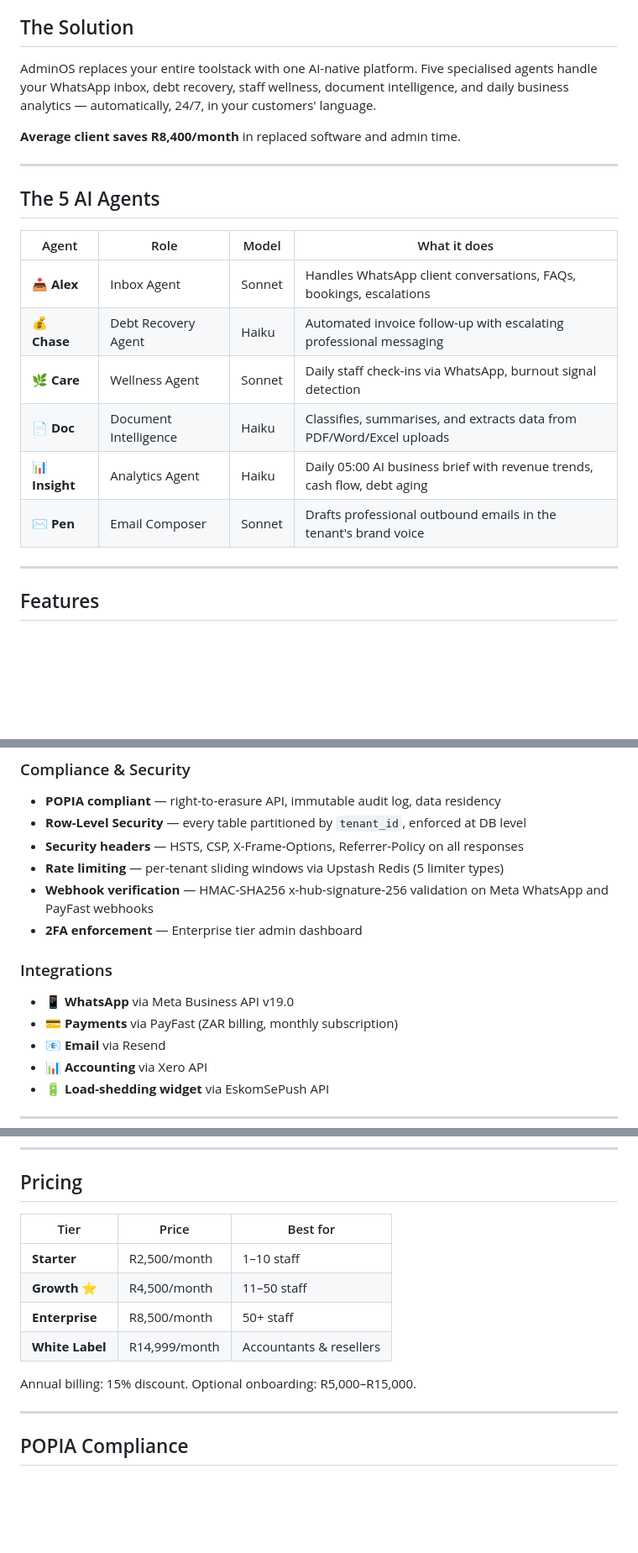
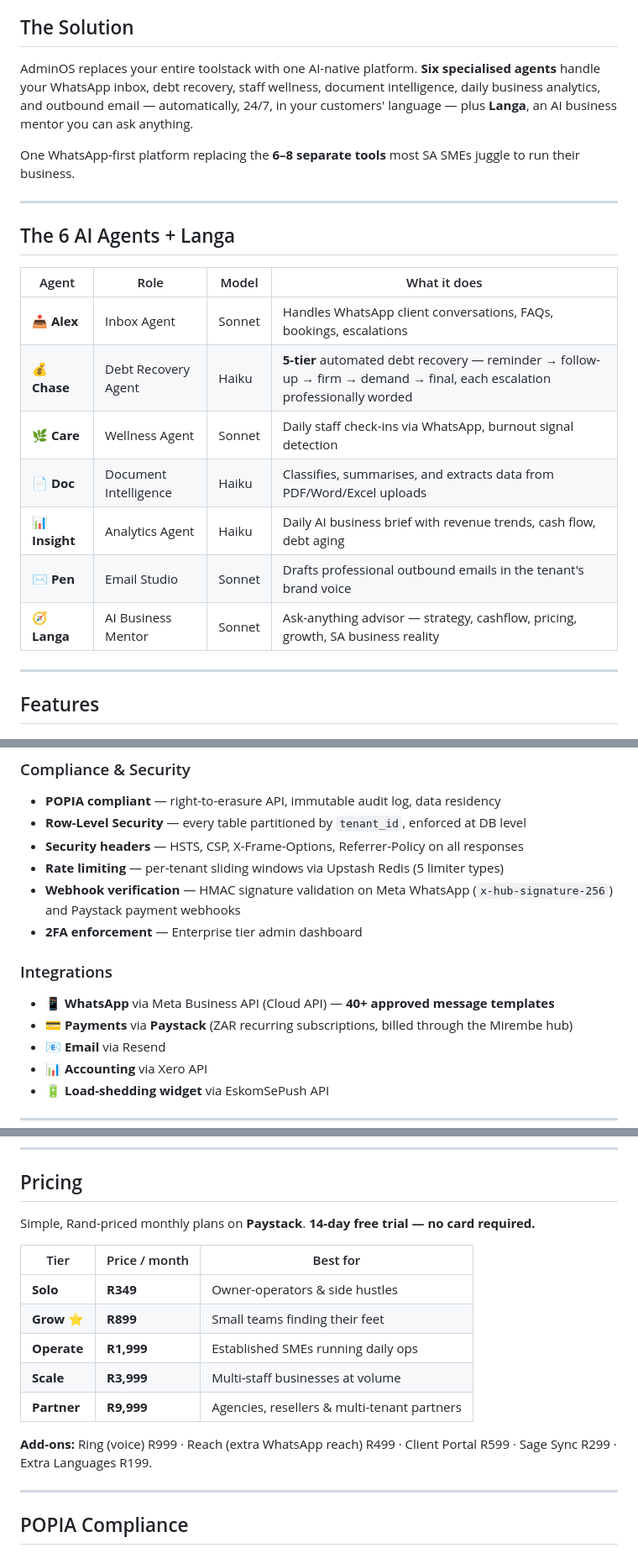
Before and after one commit to Nanda-Regine/AdminOS, a Markdown page: README.md, 3 parts joined by grey strips. Shown at 84% size. GitHub-like rendering; blank space fills up the shorter version.

Commit message:
docs: correct README agents, pricing & payment gateway
6 agents + Langa (was 5); Chase = 5-tier debt recovery; pricing
R349-R9,999 on Paystack (was R2,500-R14,999 PayFast); removed the
unverified savings claim; 40+ WhatsApp templates.

Co-Authored-By: Claude Opus 4.8 (1M context) <noreply@anthropic.com>

```diff
--- a/README.md
+++ b/README.md
@@ -20,22 +20,23 @@ South African SMEs pay for 6–8 separate tools and still rely on WhatsApp group
 
 ## The Solution
 
-AdminOS replaces your entire toolstack with one AI-native platform. Five specialised agents handle your WhatsApp inbox, debt recovery, staff wellness, document intelligence, and daily business analytics — automatically, 24/7, in your customers' language.
+AdminOS replaces your entire toolstack with one AI-native platform. **Six specialised agents** handle your WhatsApp inbox, debt recovery, staff wellness, document intelligence, daily business analytics, and outbound email — automatically, 24/7, in your customers' language — plus **Langa**, an AI business mentor you can ask anything.
 
-**Average client saves R8,400/month** in replaced software and admin time.
+One WhatsApp-first platform replacing the **6–8 separate tools** most SA SMEs juggle to run their business.
 
 ---
 
-## The 5 AI Agents
+## The 6 AI Agents + Langa
 
 | Agent | Role | Model | What it does |
 |-------|------|-------|-------------|
 | 📥 **Alex** | Inbox Agent | Sonnet | Handles WhatsApp client conversations, FAQs, bookings, escalations |
-| 💰 **Chase** | Debt Recovery Agent | Haiku | Automated invoice follow-up with escalating professional messaging |
+| 💰 **Chase** | Debt Recovery Agent | Haiku | **5-tier** automated debt recovery — reminder → follow-up → firm → demand → final, each escalation professionally worded |
 | 🌿 **Care** | Wellness Agent | Sonnet | Daily staff check-ins via WhatsApp, burnout signal detection |
 | 📄 **Doc** | Document Intelligence | Haiku | Classifies, summarises, and extracts data from PDF/Word/Excel uploads |
-| 📊 **Insight** | Analytics Agent | Haiku | Daily 05:00 AI business brief with revenue trends, cash flow, debt aging |
-| ✉️ **Pen** | Email Composer | Sonnet | Drafts professional outbound emails in the tenant's brand voice |
+| 📊 **Insight** | Analytics Agent | Haiku | Daily AI business brief with revenue trends, cash flow, debt aging |
+| ✉️ **Pen** | Email Studio | Sonnet | Drafts professional outbound emails in the tenant's brand voice |
+| 🧭 **Langa** | AI Business Mentor | Sonnet | Ask-anything advisor — strategy, cashflow, pricing, growth, SA business reality |
 
 ---
 
@@ -64,12 +65,12 @@ AdminOS replaces your entire toolstack with one AI-native platform. Five special
 - **Row-Level Security** — every table partitioned by `tenant_id`, enforced at DB level
 - **Security headers** — HSTS, CSP, X-Frame-Options, Referrer-Policy on all responses
 - **Rate limiting** — per-tenant sliding windows via Upstash Redis (5 limiter types)
-- **Webhook verification** — HMAC-SHA256 x-hub-signature-256 validation on Meta WhatsApp and PayFast webhooks
+- **Webhook verification** — HMAC signature validation on Meta WhatsApp (`x-hub-signature-256`) and Paystack payment webhooks
 - **2FA enforcement** — Enterprise tier admin dashboard
 
 ### Integrations
-- 📱 **WhatsApp** via Meta Business API v19.0
-- 💳 **Payments** via PayFast (ZAR billing, monthly subscription)
+- 📱 **WhatsApp** via Meta Business API (Cloud API) — **40+ approved message templates**
+- 💳 **Payments** via **Paystack** (ZAR recurring subscriptions, billed through the Mirembe hub)
 - 📧 **Email** via Resend
 - 📊 **Accounting** via Xero API
 - 🔋 **Load-shedding widget** via EskomSePush API
@@ -200,14 +201,17 @@ AdminOS is a **Progressive Web App** — installable on Android and iOS home scr
 
 ## Pricing
 
-| Tier | Price | Best for |
-|------|-------|----------|
-| **Starter** | R2,500/month | 1–10 staff |
-| **Growth** ⭐ | R4,500/month | 11–50 staff |
-| **Enterprise** | R8,500/month | 50+ staff |
-| **White Label** | R14,999/month | Accountants & resellers |
+Simple, Rand-priced monthly plans on **Paystack**. **14-day free trial — no card required.**
 
-Annual billing: 15% discount. Optional onboarding: R5,000–R15,000.
+| Tier | Price / month | Best for |
+|------|------|----------|
+| **Solo** | **R349** | Owner-operators & side hustles |
+| **Grow** ⭐ | **R899** | Small teams finding their feet |
+| **Operate** | **R1,999** | Established SMEs running daily ops |
+| **Scale** | **R3,999** | Multi-staff businesses at volume |
+| **Partner** | **R9,999** | Agencies, resellers & multi-tenant partners |
+
+**Add-ons:** Ring (voice) R999 · Reach (extra WhatsApp reach) R499 · Client Portal R599 · Sage Sync R299 · Extra Languages R199.
 
 ---
 
```
Also changed, not shown: other parts of README.md (+2 -2 lines).
